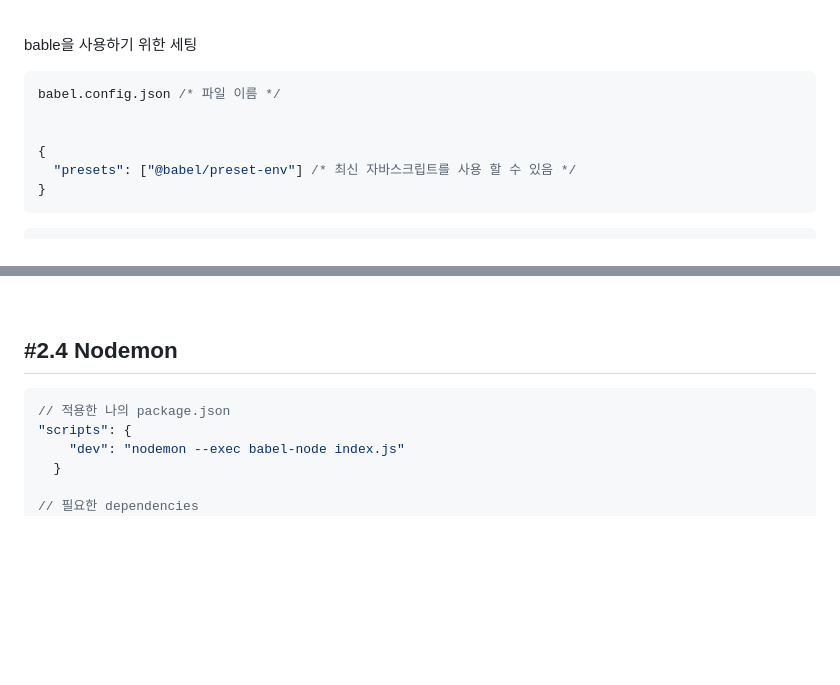
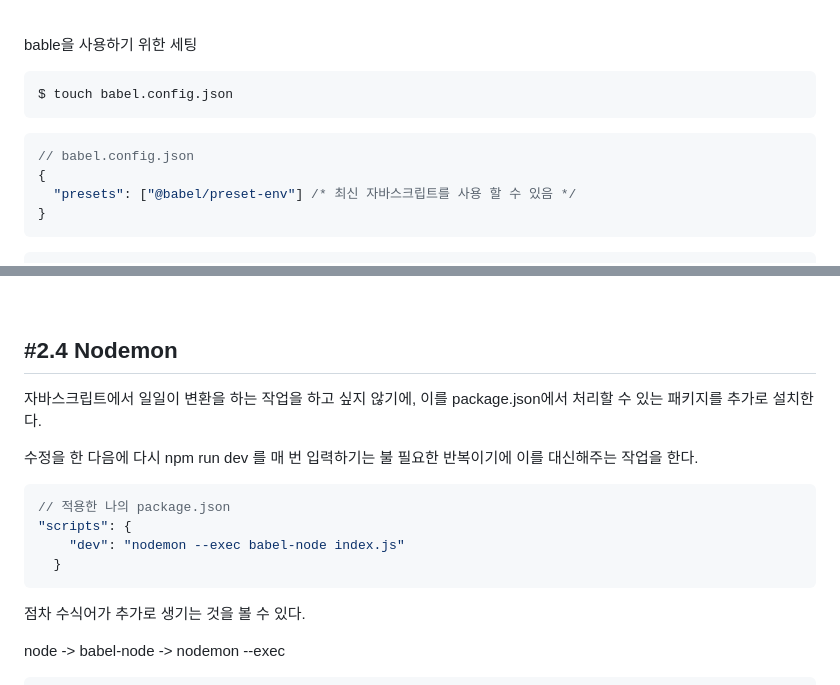
Before and after one commit to Hansan529/wetube-reloaded, a Markdown page: README.md, 2 parts joined by grey strips. Rendered like a GitHub page; blank space fills up the shorter version.

Commit message:
docs: babel 생성 코드 추가, nodemon 설명 추가

````diff
--- a/README.md
+++ b/README.md
@@ -157,10 +157,12 @@ dependencies는 프로젝트에 필요한 모듈이고, devDependencies는 개
 
 bable을 사용하기 위한 세팅
 
-```js
-babel.config.json /* 파일 이름 */
+```
+$ touch babel.config.json
+```
 
-
+```json
+// babel.config.json
 {
   "presets": ["@babel/preset-env"] /* 최신 자바스크립트를 사용 할 수 있음 */
 }
@@ -191,13 +193,22 @@ devDependencies에 preset, node을 추가한다.
 
 ## #2.4 Nodemon
 
+자바스크립트에서 일일이 변환을 하는 작업을 하고 싶지 않기에, 이를 package.json에서 처리할 수 있는 패키지를 추가로 설치한다.
+
+수정을 한 다음에 다시 npm run dev 를 매 번 입력하기는 불 필요한 반복이기에 이를 대신해주는 작업을 한다.
+
 ```json
 // 적용한 나의 package.json
 "scripts": {
     "dev": "nodemon --exec babel-node index.js"
   }
+```
 
-// 필요한 dependencies
+점차 수식어가 추가로 생기는 것을 볼 수 있다.
+
+node -> babel-node -> nodemon --exec
+
+```json
   "dependencies": {
     "express": "^4.18.2"
   },
````
Also changed, not shown: other parts of README.md (+2 -2 lines).
